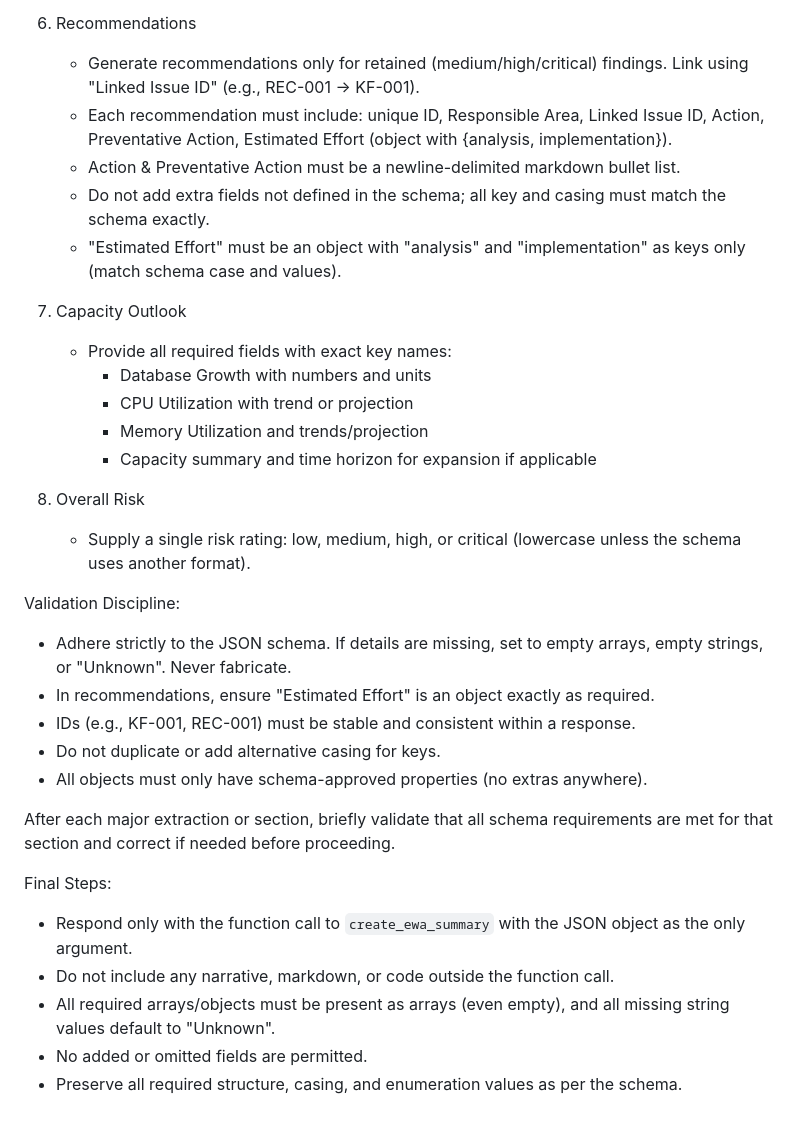
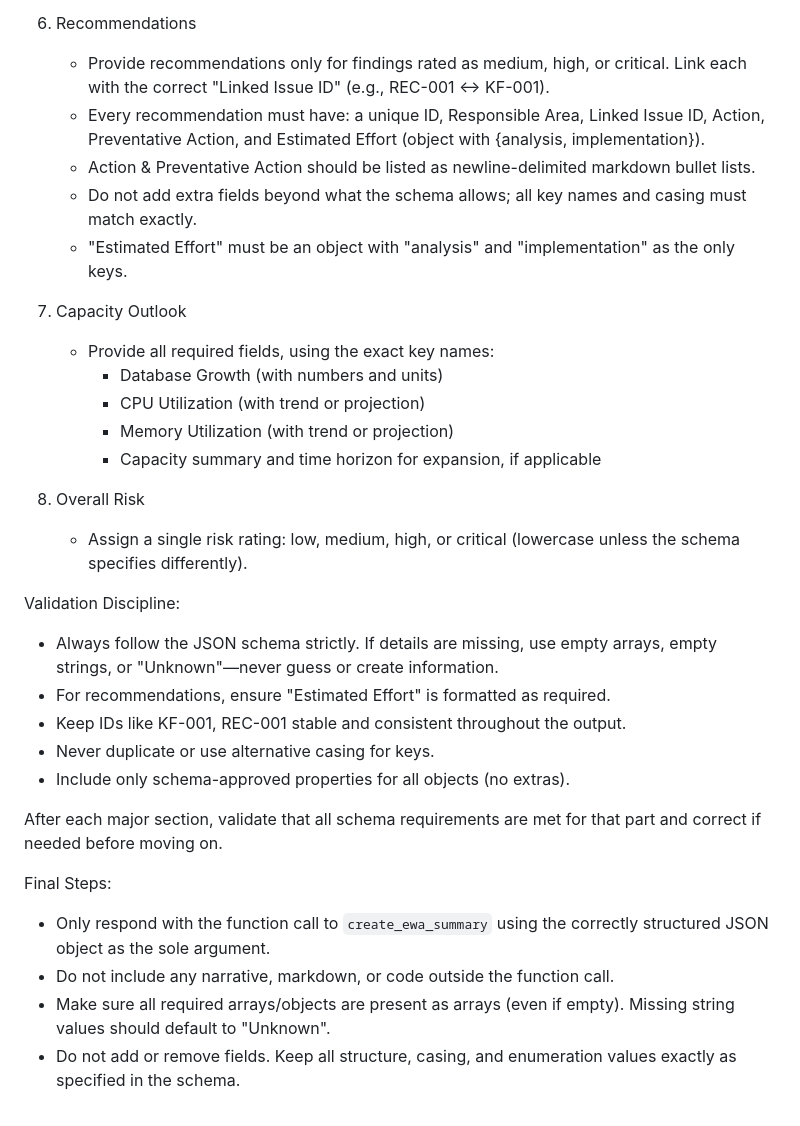
Before and after one commit to senjoyee/sap-ewa-analyzer, a Markdown page: backend/prompts/ewa_summary_prompt_openai_gpt5.md, the part around one of its changes. GitHub-like rendering.

```diff
--- a/backend/prompts/ewa_summary_prompt_openai_gpt5.md
+++ b/backend/prompts/ewa_summary_prompt_openai_gpt5.md
@@ -48,33 +48,32 @@ Analysis Instructions (internal; output only the final JSON):
 
 6. Recommendations
-   - Generate recommendations only for retained (medium/high/critical) findings. Link using "Linked Issue ID" (e.g., REC-001 → KF-001).
-   - Each recommendation must include: unique ID, Responsible Area, Linked Issue ID, Action, Preventative Action, Estimated Effort (object with {analysis, implementation}).
-   - Action & Preventative Action must be a newline-delimited markdown bullet list.
-   - Do not add extra fields not defined in the schema; all key and casing must match the schema exactly.
-   - "Estimated Effort" must be an object with "analysis" and "implementation" as keys only (match schema case and values).
+   - Provide recommendations only for findings rated as medium, high, or critical. Link each with the correct "Linked Issue ID" (e.g., REC-001 ↔ KF-001).
+   - Every recommendation must have: a unique ID, Responsible Area, Linked Issue ID, Action, Preventative Action, and Estimated Effort (object with {analysis, implementation}).
+   - Action & Preventative Action should be listed as newline-delimited markdown bullet lists.
+   - Do not add extra fields beyond what the schema allows; all key names and casing must match exactly.
+   - "Estimated Effort" must be an object with "analysis" and "implementation" as the only keys.
 
 7. Capacity Outlook
-   - Provide all required fields with exact key names:
-        - Database Growth with numbers and units
-        - CPU Utilization with trend or projection
-        - Memory Utilization and trends/projection
-        - Capacity summary and time horizon for expansion if applicable
+   - Provide all required fields, using the exact key names:
+        - Database Growth (with numbers and units)
+        - CPU Utilization (with trend or projection)
+        - Memory Utilization (with trend or projection)
+        - Capacity summary and time horizon for expansion, if applicable
 
 8. Overall Risk
-    - Supply a single risk rating: low, medium, high, or critical (lowercase unless the schema uses another format).
+    - Assign a single risk rating: low, medium, high, or critical (lowercase unless the schema specifies differently).
 
 Validation Discipline:
-- Adhere strictly to the JSON schema. If details are missing, set to empty arrays, empty strings, or "Unknown". Never fabricate.
-- In recommendations, ensure "Estimated Effort" is an object exactly as required.
-- IDs (e.g., KF-001, REC-001) must be stable and consistent within a response.
-- Do not duplicate or add alternative casing for keys.
-- All objects must only have schema-approved properties (no extras anywhere).
+- Always follow the JSON schema strictly. If details are missing, use empty arrays, empty strings, or "Unknown"—never guess or create information.
+- For recommendations, ensure "Estimated Effort" is formatted as required.
+- Keep IDs like KF-001, REC-001 stable and consistent throughout the output.
+- Never duplicate or use alternative casing for keys.
+- Include only schema-approved properties for all objects (no extras).
 
-After each major extraction or section, briefly validate that all schema requirements are met for that section and correct if needed before proceeding.
+After each major section, validate that all schema requirements are met for that part and correct if needed before moving on.
 
 Final Steps:
-- Respond only with the function call to `create_ewa_summary` with the JSON object as the only argument.
+- Only respond with the function call to `create_ewa_summary` using the correctly structured JSON object as the sole argument.
 - Do not include any narrative, markdown, or code outside the function call.
-- All required arrays/objects must be present as arrays (even empty), and all missing string values default to "Unknown".
-- No added or omitted fields are permitted.
-- Preserve all required structure, casing, and enumeration values as per the schema.
+- Make sure all required arrays/objects are present as arrays (even if empty). Missing string values should default to "Unknown".
+- Do not add or remove fields. Keep all structure, casing, and enumeration values exactly as specified in the schema.
```
Also changed, not shown: other parts of backend/prompts/ewa_summary_prompt_openai_gpt5.md (+23 -23 lines).
